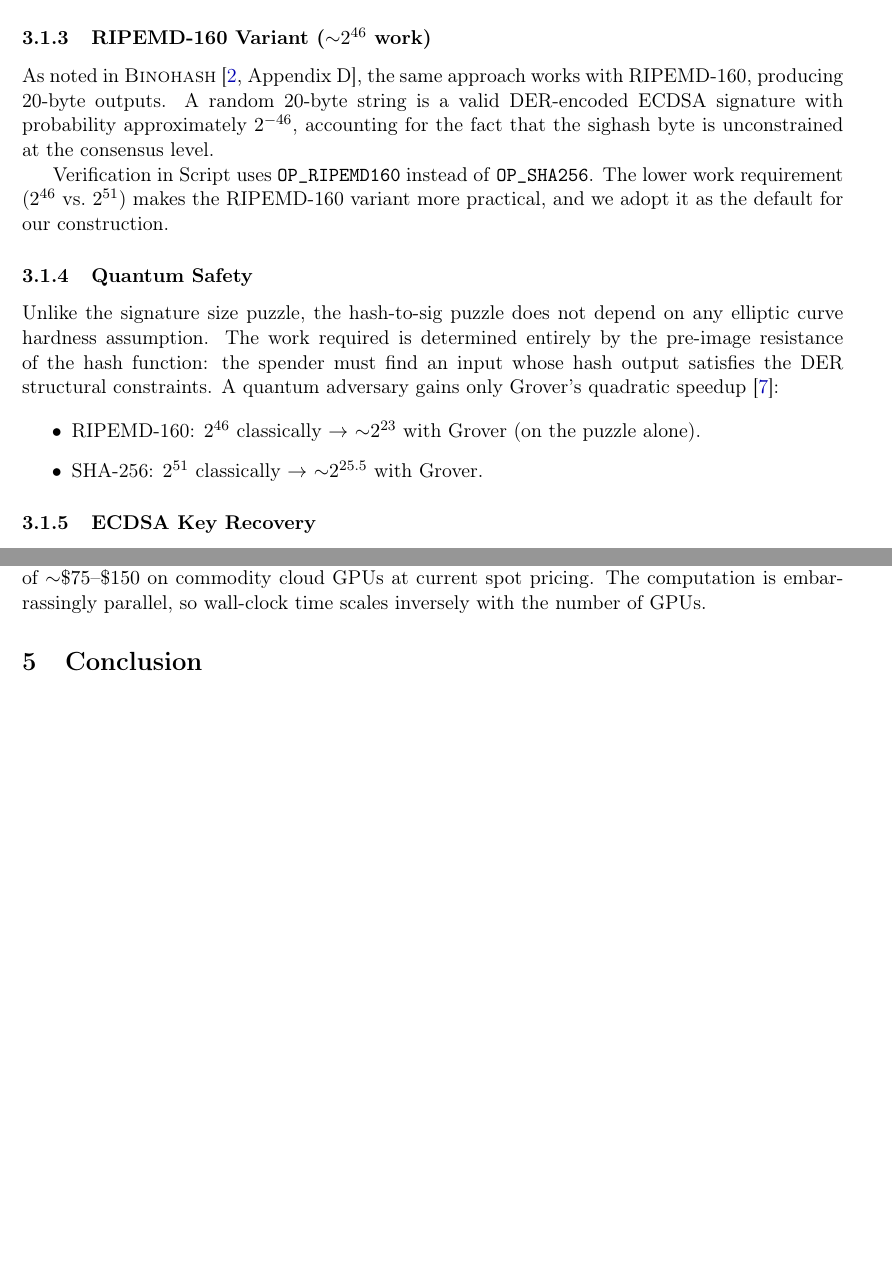
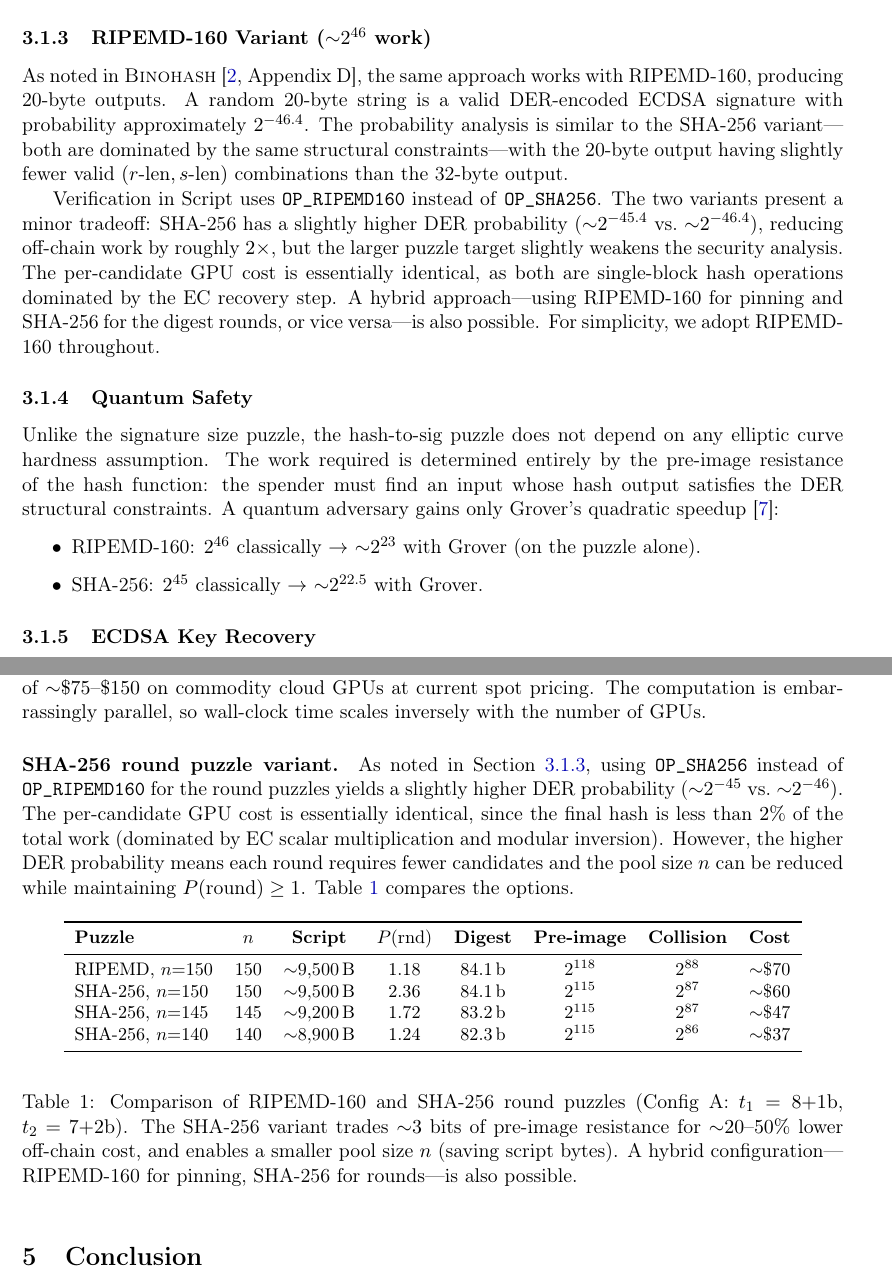
Before and after one commit to welttowelt/Quantum-Safe-Bitcoin-Transactions, a LaTeX paper (paper/article.tex): two parts of pages 10 and 21 of 24, joined at a grey line, cut so that both start at the same text, the shorter picture padded with empty space. Compiled offline with pdfLaTeX.

Commit message:
Add files via upload

```diff
--- a/paper/article.tex
+++ b/paper/article.tex
@@ -345,9 +345,9 @@ Verification in Script is straightforward: compute \texttt{OP\_SHA256} on the in
 \subsubsection{RIPEMD-160 Variant (${\sim}2^{46}$ work)}
 \label{sec:ripemd-puzzle}
 
-As noted in \textsc{Binohash}~\cite[Appendix~D]{linus2024binohash}, the same approach works with RIPEMD-160, producing 20-byte outputs. A random 20-byte string is a valid DER-encoded ECDSA signature with probability approximately~$2^{-46}$, accounting for the fact that the sighash byte is unconstrained at the consensus level.
+As noted in \textsc{Binohash}~\cite[Appendix~D]{linus2024binohash}, the same approach works with RIPEMD-160, producing 20-byte outputs. A random 20-byte string is a valid DER-encoded ECDSA signature with probability approximately~$2^{-46.4}$. The probability analysis is similar to the SHA-256 variant---both are dominated by the same structural constraints---with the 20-byte output having slightly fewer valid $(r\text{-len}, s\text{-len})$ combinations than the 32-byte output.
 
-Verification in Script uses \texttt{OP\_RIPEMD160} instead of \texttt{OP\_SHA256}. The lower work requirement ($2^{46}$ vs.~$2^{51}$) makes the RIPEMD-160 variant more practical, and we adopt it as the default for our construction.
+Verification in Script uses \texttt{OP\_RIPEMD160} instead of \texttt{OP\_SHA256}. The two variants present a minor tradeoff: SHA-256 has a slightly higher DER probability (${\sim}2^{-45.4}$ vs.~${\sim}2^{-46.4}$), reducing off-chain work by roughly~$2\times$, but the larger puzzle target slightly weakens the security analysis. The per-candidate GPU cost is essentially identical, as both are single-block hash operations dominated by the EC recovery step. A hybrid approach---using RIPEMD-160 for pinning and SHA-256 for the digest rounds, or vice versa---is also possible. For simplicity, we adopt RIPEMD-160 throughout.
 
 \subsubsection{Quantum Safety}
 \label{sec:hash-puzzle-qs}
@@ -356,7 +356,7 @@ Unlike the signature size puzzle, the hash-to-sig puzzle does not depend on any
 
 \begin{itemize}
     \item RIPEMD-160: $2^{46}$ classically $\to$ ${\sim}2^{23}$ with Grover (on the puzzle alone).
-    \item SHA-256: $2^{51}$ classically $\to$ ${\sim}2^{25.5}$ with Grover.
+    \item SHA-256: $2^{45}$ classically $\to$ ${\sim}2^{22.5}$ with Grover.
 \end{itemize}
 
 \subsubsection{ECDSA Key Recovery}
@@ -858,6 +858,27 @@ QSB Config~A ($t{=}8{+}1\mathrm{b}, 7{+}2\mathrm{b}$) & $2^{47.7}$ & ${\sim}\$75
 \paragraph{Measured cost breakdown.}
 Using a GPU implementation with SHA-256 midstate precomputation and precomputed EC lookup tables, the off-chain computation consists of three phases: transaction pinning (${\sim}\$25$--$\$50$), and two rounds of digest search (${\sim}\$25$--$\$50$ each), for a total of ${\sim}\$75$--$\$150$ on commodity cloud GPUs at current spot pricing. The computation is embarrassingly parallel, so wall-clock time scales inversely with the number of GPUs.
 
+\paragraph{SHA-256 round puzzle variant.}
+As noted in Section~\ref{sec:ripemd-puzzle}, using \texttt{OP\_SHA256} instead of \texttt{OP\_RIPEMD160} for the round puzzles yields a slightly higher DER probability (${\sim}2^{-45}$ vs.~${\sim}2^{-46}$). The per-candidate GPU cost is essentially identical, since the final hash is less than~$2\%$ of the total work (dominated by EC scalar multiplication and modular inversion). However, the higher DER probability means each round requires fewer candidates and the pool size~$n$ can be reduced while maintaining $P(\text{round}) \geq 1$. Table~\ref{tab:sha256-variant} compares the options.
+
+\begin{table}[h]
+\begin{center}
+\small
+\begin{tabular}{lccccccc}
+\toprule
+\textbf{Puzzle} & $n$ & \textbf{Script} & $P(\text{rnd})$ & \textbf{Digest} & \textbf{Pre-image} & \textbf{Collision} & \textbf{Cost} \\
+\midrule
+RIPEMD, $n{=}150$ & 150 & ${\sim}9{,}500$\,B & 1.18 & 84.1\,b & $2^{118}$ & $2^{88}$ & ${\sim}\$70$ \\
+SHA-256, $n{=}150$ & 150 & ${\sim}9{,}500$\,B & 2.36 & 84.1\,b & $2^{115}$ & $2^{87}$ & ${\sim}\$60$ \\
+SHA-256, $n{=}145$ & 145 & ${\sim}9{,}200$\,B & 1.72 & 83.2\,b & $2^{115}$ & $2^{87}$ & ${\sim}\$47$ \\
+SHA-256, $n{=}140$ & 140 & ${\sim}8{,}900$\,B & 1.24 & 82.3\,b & $2^{115}$ & $2^{86}$ & ${\sim}\$37$ \\
+\bottomrule
+\end{tabular}
+\end{center}
+\caption{Comparison of RIPEMD-160 and SHA-256 round puzzles (Config~A: $t_1 = 8{+}1\mathrm{b}$, $t_2 = 7{+}2\mathrm{b}$). The SHA-256 variant trades ${\sim}3$ bits of pre-image resistance for ${\sim}20$--$50\%$ lower off-chain cost, and enables a smaller pool size~$n$ (saving script bytes). A hybrid configuration---RIPEMD-160 for pinning, SHA-256 for rounds---is also possible.}
+\label{tab:sha256-variant}
+\end{table}
+
 % ============================================================
 \section{Conclusion}
 \label{sec:conclusion}
```
Also changed, not shown: paper/article.pdf, paper/article.tex (44 more changed lines).
